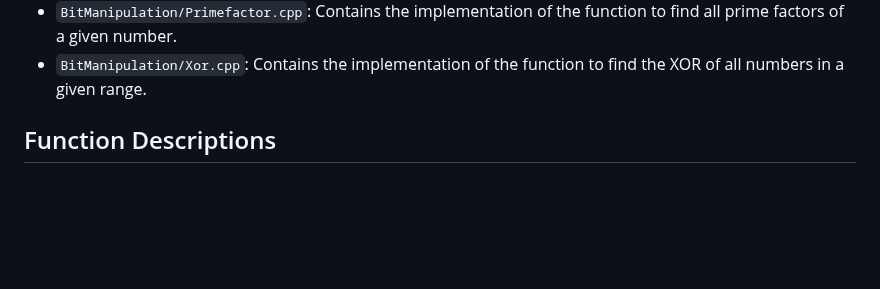
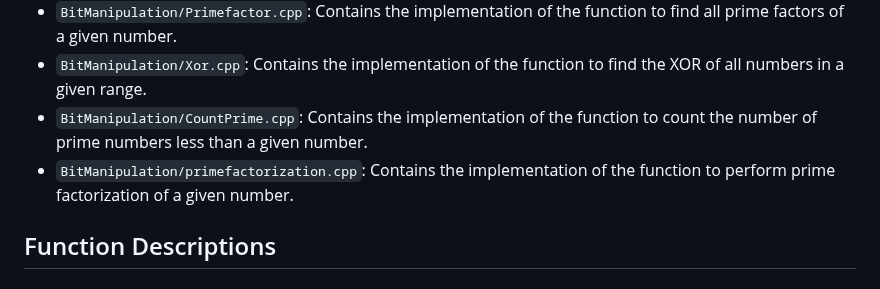
Before and after one commit to vipul-8840/Striver_SDE_Sheet, a Markdown page: README.md, the part around the change. Rendered like a GitHub page; blank space fills up the shorter version.

Commit message:
two new problem solved today

```diff
--- a/README.md
+++ b/README.md
@@ -56,6 +56,8 @@ This project contains C++ implementations of various algorithms.
 - `BitManipulation/Subsets.cpp`: Contains the implementation of the function to generate all possible subsets of a given set of numbers.
 - `BitManipulation/Primefactor.cpp`: Contains the implementation of the function to find all prime factors of a given number.
 - `BitManipulation/Xor.cpp`: Contains the implementation of the function to find the XOR of all numbers in a given range.
+- `BitManipulation/CountPrime.cpp`: Contains the implementation of the function to count the number of prime numbers less than a given number.
+- `BitManipulation/primefactorization.cpp`: Contains the implementation of the function to perform prime factorization of a given number.
 
 ## Function Descriptions
 ### `void setZeroes(vector<vector<int>>& mat)`
```
